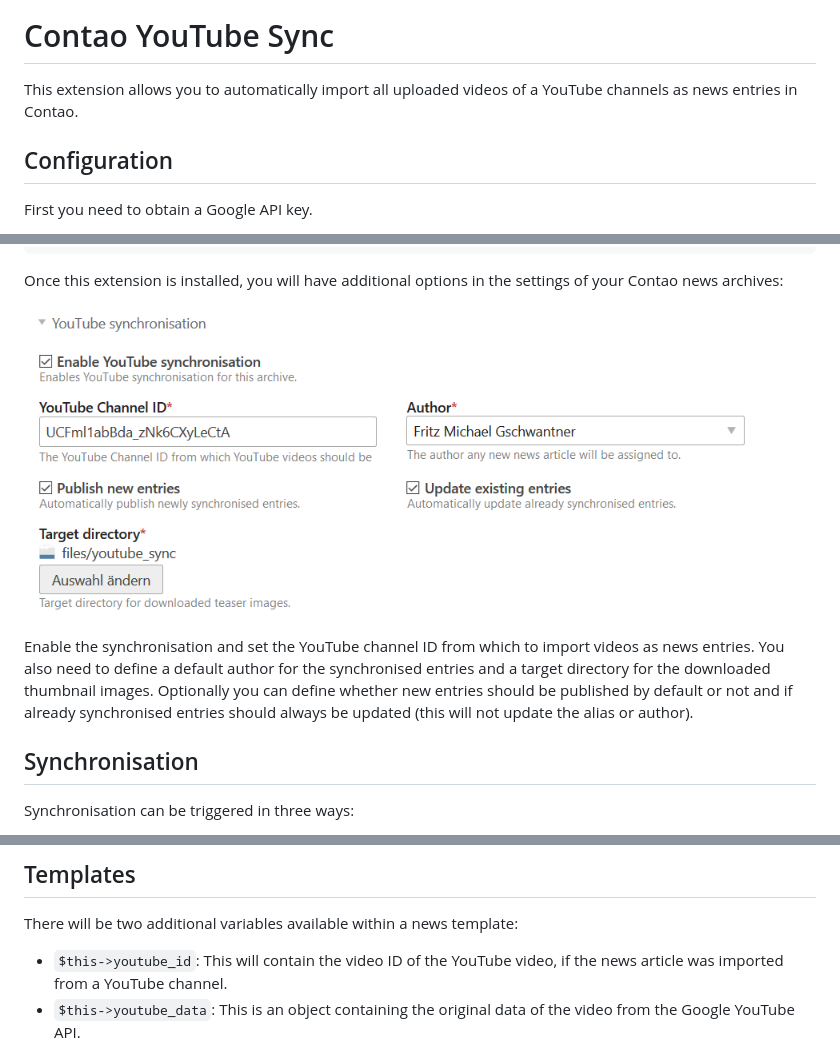
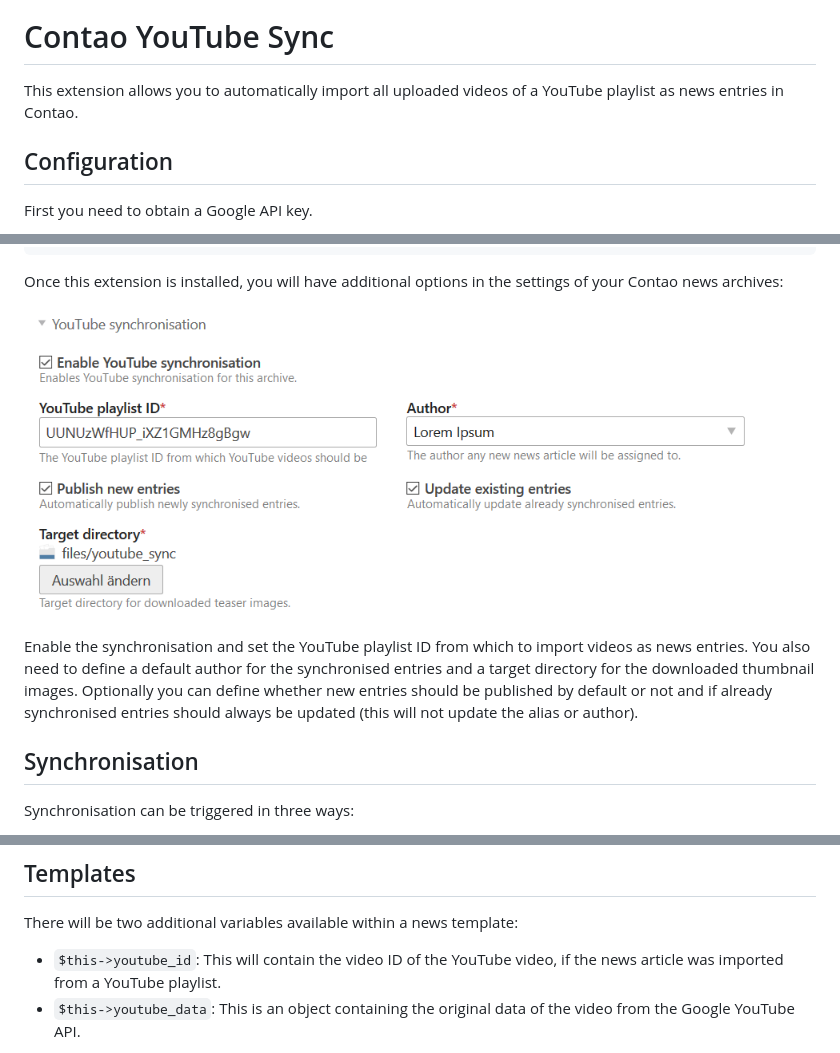
Before and after one commit to inspiredminds/contao-youtube-sync, a Markdown page: README.md, 3 parts joined by grey strips. Rendered like a GitHub page; pictures changed too: screenshot.png.

Commit message:
sync playlist instead of channel

```diff
--- a/README.md
+++ b/README.md
@@ -5,7 +5,7 @@
 Contao YouTube Sync
 ===================
 
-This extension allows you to automatically import all uploaded videos of a YouTube channels as news entries in Contao.
+This extension allows you to automatically import all uploaded videos of a YouTube playlist as news entries in Contao.
 
 ## Configuration
 
@@ -29,7 +29,7 @@ Once this extension is installed, you will have additional options in the settin
 
 <img src="https://raw.githubusercontent.com/inspiredminds/contao-youtube-sync/master/screenshot.png" width="735" alt="YouTube synchronisation settings">
 
-Enable the synchronisation and set the YouTube channel ID from which to import videos as news entries. You also need to define a default author for the synchronised entries and a target directory for the downloaded thumbnail images. Optionally you can define whether new entries should be published by default or not and if already synchronised entries should always be updated (this will not update the alias or author).
+Enable the synchronisation and set the YouTube playlist ID from which to import videos as news entries. You also need to define a default author for the synchronised entries and a target directory for the downloaded thumbnail images. Optionally you can define whether new entries should be published by default or not and if already synchronised entries should always be updated (this will not update the alias or author).
 
 ## Synchronisation
 
@@ -53,7 +53,7 @@ This event lets you retrieve the `\Contao\NewsModel` to be saved to the database
 
 There will be two additional variables available within a news template:
 
-* `$this->youtube_id`: This will contain the video ID of the YouTube video, if the news article was imported from a YouTube channel.
+* `$this->youtube_id`: This will contain the video ID of the YouTube video, if the news article was imported from a YouTube playlist.
 * `$this->youtube_data`: This is an object containing the original data of the video from the Google YouTube API.
 
 The extension also provides a basic `news_youtube` template, which can be used instead of the `news_full` template for the newsreader of YouTube videos. The template contains markup to show the YouTube video embedded in an iframe.
```
Also changed, not shown: 4 other files.
